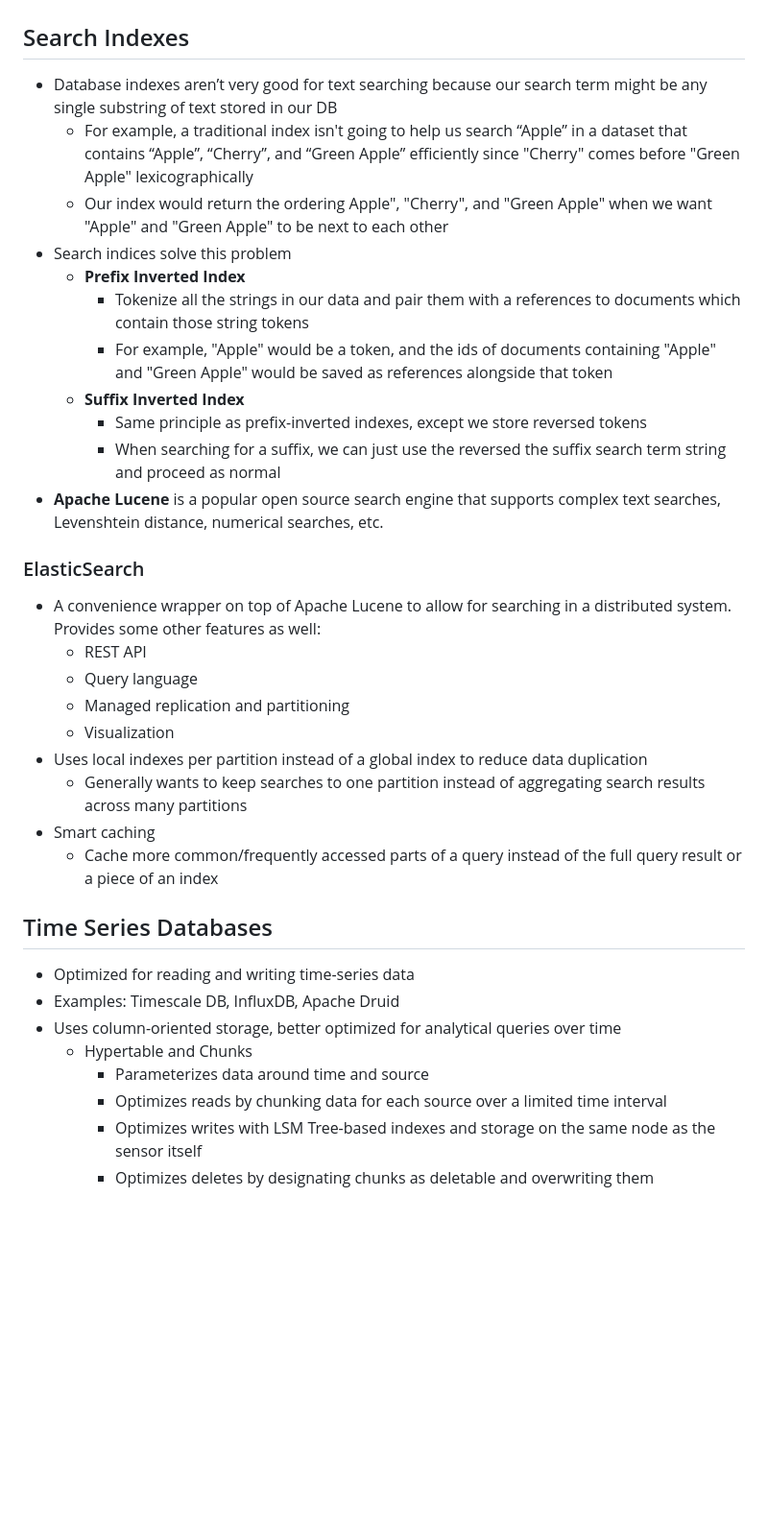
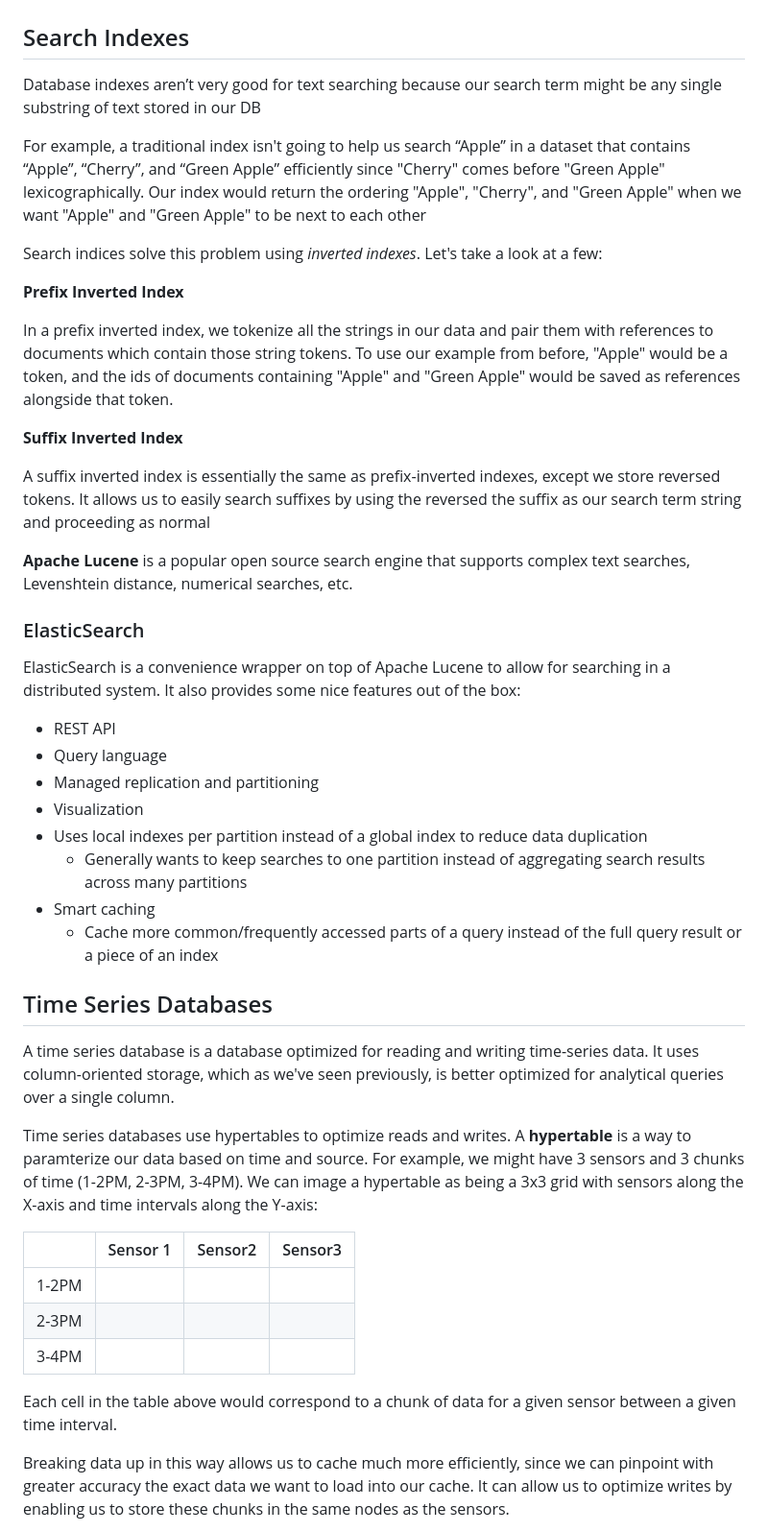
Before and after one commit to david8zhang/system-design-notes, a Markdown page: 10_specialized_data_stores_indexes.md, the part around one of its changes. Shown at 96% size. GitHub-like rendering; blank space fills up the shorter version.

Commit message:
cleaned up notes for specialized data stores and indexes

```diff
--- a/10_specialized_data_stores_indexes.md
+++ b/10_specialized_data_stores_indexes.md
@@ -2,25 +2,30 @@
 
 ## Search Indexes
 
-- Database indexes aren’t very good for text searching because our search term might be any single substring of text stored in our DB
-  - For example, a traditional index isn't going to help us search “Apple” in a dataset that contains “Apple”, “Cherry”, and “Green Apple” efficiently since "Cherry" comes before "Green Apple" lexicographically
-  - Our index would return the ordering Apple", "Cherry", and "Green Apple" when we want "Apple" and "Green Apple" to be next to each other
-- Search indices solve this problem
-  - **Prefix Inverted Index**
-    - Tokenize all the strings in our data and pair them with a references to documents which contain those string tokens
-    - For example, "Apple" would be a token, and the ids of documents containing "Apple" and "Green Apple" would be saved as references alongside that token
-  - **Suffix Inverted Index**
-    - Same principle as prefix-inverted indexes, except we store reversed tokens
-    - When searching for a suffix, we can just use the reversed the suffix search term string and proceed as normal
-- **Apache Lucene** is a popular open source search engine that supports complex text searches, Levenshtein distance, numerical searches, etc.
+Database indexes aren’t very good for text searching because our search term might be any single substring of text stored in our DB
+
+For example, a traditional index isn't going to help us search “Apple” in a dataset that contains “Apple”, “Cherry”, and “Green Apple” efficiently since "Cherry" comes before "Green Apple" lexicographically. Our index would return the ordering "Apple", "Cherry", and "Green Apple" when we want "Apple" and "Green Apple" to be next to each other
+
+Search indices solve this problem using _inverted indexes_. Let's take a look at a few:
+
+**Prefix Inverted Index**
+
+In a prefix inverted index, we tokenize all the strings in our data and pair them with references to documents which contain those string tokens. To use our example from before, "Apple" would be a token, and the ids of documents containing "Apple" and "Green Apple" would be saved as references alongside that token.
+
+**Suffix Inverted Index**
+
+A suffix inverted index is essentially the same as prefix-inverted indexes, except we store reversed tokens. It allows us to easily search suffixes by using the reversed the suffix as our search term string and proceeding as normal
+
+**Apache Lucene** is a popular open source search engine that supports complex text searches, Levenshtein distance, numerical searches, etc.
 
 ### ElasticSearch
 
-- A convenience wrapper on top of Apache Lucene to allow for searching in a distributed system. Provides some other features as well:
-  - REST API
-  - Query language
-  - Managed replication and partitioning
-  - Visualization
+ElasticSearch is a convenience wrapper on top of Apache Lucene to allow for searching in a distributed system. It also provides some nice features out of the box:
+
+- REST API
+- Query language
+- Managed replication and partitioning
+- Visualization
 - Uses local indexes per partition instead of a global index to reduce data duplication
   - Generally wants to keep searches to one partition instead of aggregating search results across many partitions
 - Smart caching
@@ -28,11 +33,17 @@
 
 ## Time Series Databases
 
-- Optimized for reading and writing time-series data
-- Examples: Timescale DB, InfluxDB, Apache Druid
-- Uses column-oriented storage, better optimized for analytical queries over time
-  - Hypertable and Chunks
-    - Parameterizes data around time and source
-    - Optimizes reads by chunking data for each source over a limited time interval
-    - Optimizes writes with LSM Tree-based indexes and storage on the same node as the sensor itself
-    - Optimizes deletes by designating chunks as deletable and overwriting them
+A time series database is a database optimized for reading and writing time-series data. It uses column-oriented storage, which as we've seen previously, is better optimized for analytical queries over a single column.
+
+Time series databases use hypertables to optimize reads and writes. A **hypertable** is a way to paramterize our data based on time and source. For example, we might have 3 sensors and 3 chunks of time (1-2PM, 2-3PM, 3-4PM). We can image a hypertable as being a 3x3 grid with sensors along the X-axis and time intervals along the Y-axis:
+
+|       | Sensor 1 | Sensor2 | Sensor3 |
+| ----- | -------- | ------- | ------- |
+| 1-2PM |          |         |
+| 2-3PM |          |         |
+| 3-4PM |          |         |
+
+Each cell in the table above would correspond to a chunk of data for a given sensor between a given time interval.
+
+Breaking data up in this way allows us to cache much more efficiently, since we can pinpoint with greater accuracy the exact data we want to load into our cache. It can allow us to optimize writes by enabling us to store these chunks in the same nodes as the sensors.
+
```
Also changed, not shown: other parts of 10_specialized_data_stores_indexes.md (+52 -39 lines).
